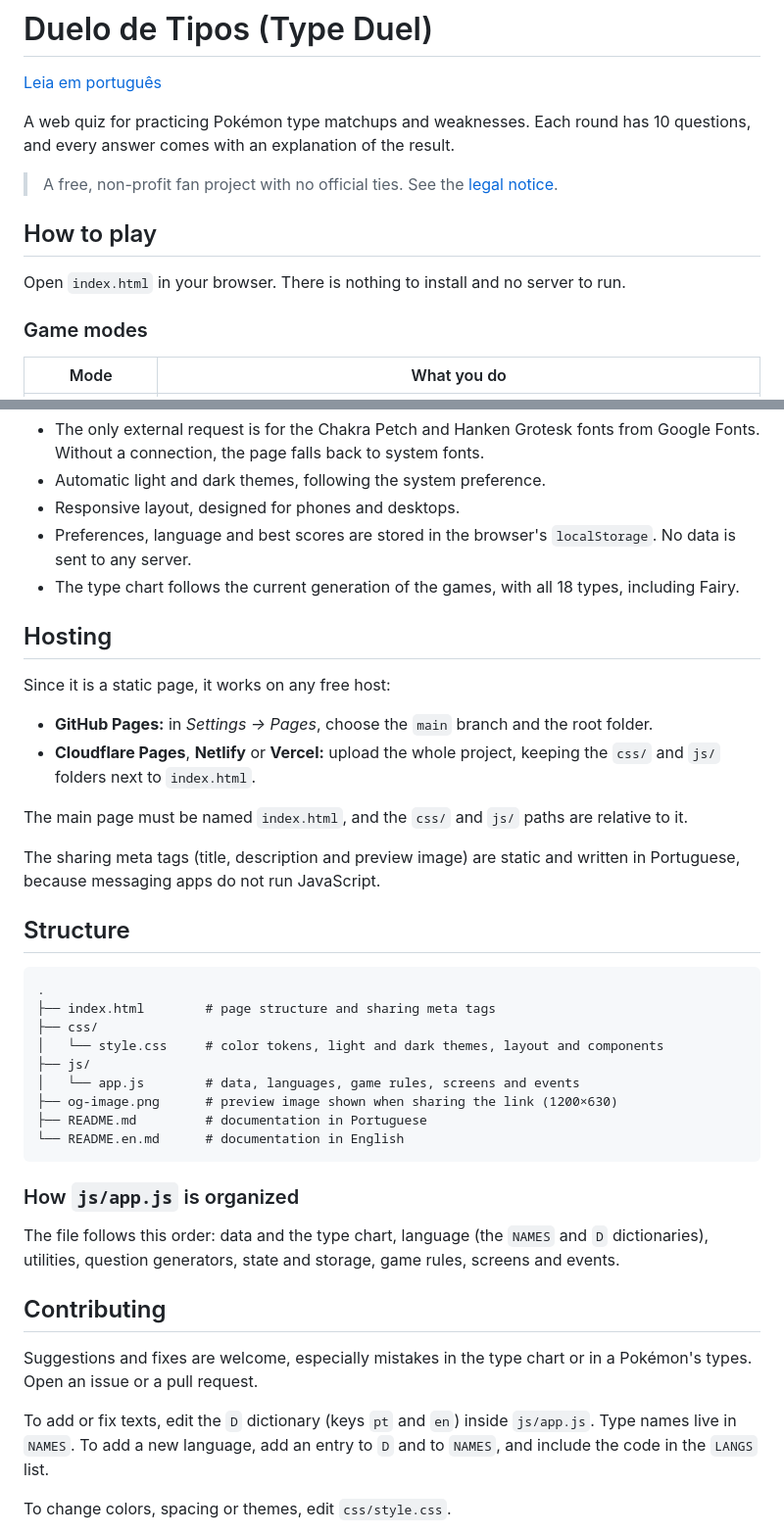
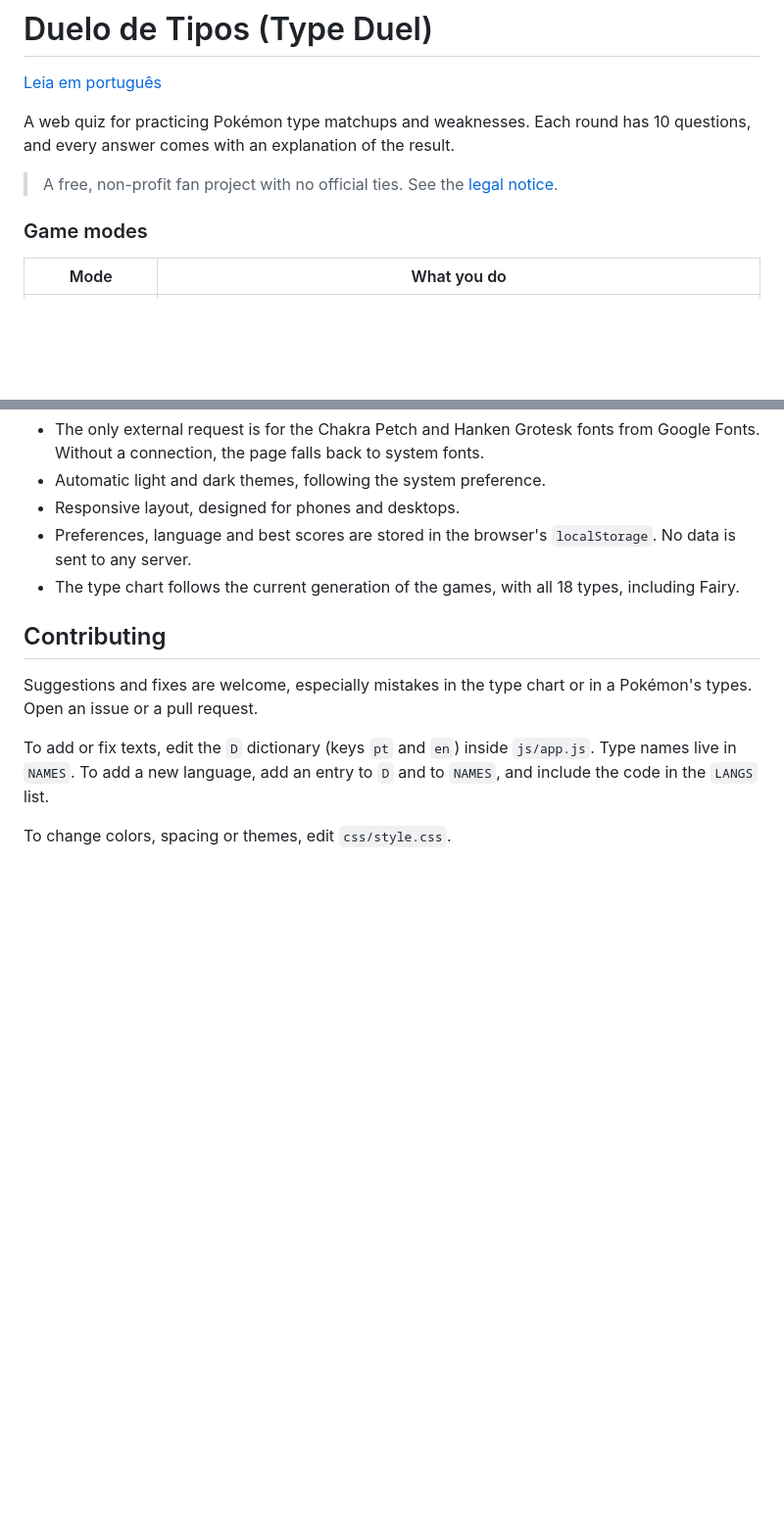
Before and after one commit to Marvin-Dv/Duel-Types.github.io, a Markdown page: README.en.md, 2 parts joined by grey strips. Shown at 98% size. Drawn GitHub-style; blank space fills up the shorter version.

Commit message:
Update README by removing play and hosting sections
Removed sections on how to play and hosting details from the README.

````diff
--- a/README.en.md
+++ b/README.en.md
@@ -5,10 +5,6 @@
 A web quiz for practicing Pokémon type matchups and weaknesses. Each round has 10 questions, and every answer comes with an explanation of the result.
 
 > A free, non-profit fan project with no official ties. See the [legal notice](#legal-notice).
-
-## How to play
-
-Open `index.html` in your browser. There is nothing to install and no server to run.
 
 ### Game modes
 
@@ -58,35 +54,6 @@ The **Study types** screen shows, for each of the 18 types, what it beats, what
 - Preferences, language and best scores are stored in the browser's `localStorage`. No data is sent to any server.
 - The type chart follows the current generation of the games, with all 18 types, including Fairy.
 
-## Hosting
-
-Since it is a static page, it works on any free host:
-
-- **GitHub Pages:** in *Settings → Pages*, choose the `main` branch and the root folder.
-- **Cloudflare Pages**, **Netlify** or **Vercel:** upload the whole project, keeping the `css/` and `js/` folders next to `index.html`.
-
-The main page must be named `index.html`, and the `css/` and `js/` paths are relative to it.
-
-The sharing meta tags (title, description and preview image) are static and written in Portuguese, because messaging apps do not run JavaScript.
-
-## Structure
-
-```
-.
-├── index.html        # page structure and sharing meta tags
-├── css/
-│   └── style.css     # color tokens, light and dark themes, layout and components
-├── js/
-│   └── app.js        # data, languages, game rules, screens and events
-├── og-image.png      # preview image shown when sharing the link (1200×630)
-├── README.md         # documentation in Portuguese
-└── README.en.md      # documentation in English
-```
-
-### How `js/app.js` is organized
-
-The file follows this order: data and the type chart, language (the `NAMES` and `D` dictionaries), utilities, question generators, state and storage, game rules, screens and events.
-
 ## Contributing
 
 Suggestions and fixes are welcome, especially mistakes in the type chart or in a Pokémon's types. Open an issue or a pull request.
````
Also changed, not shown: other parts of README.en.md (+0 -4 lines).
